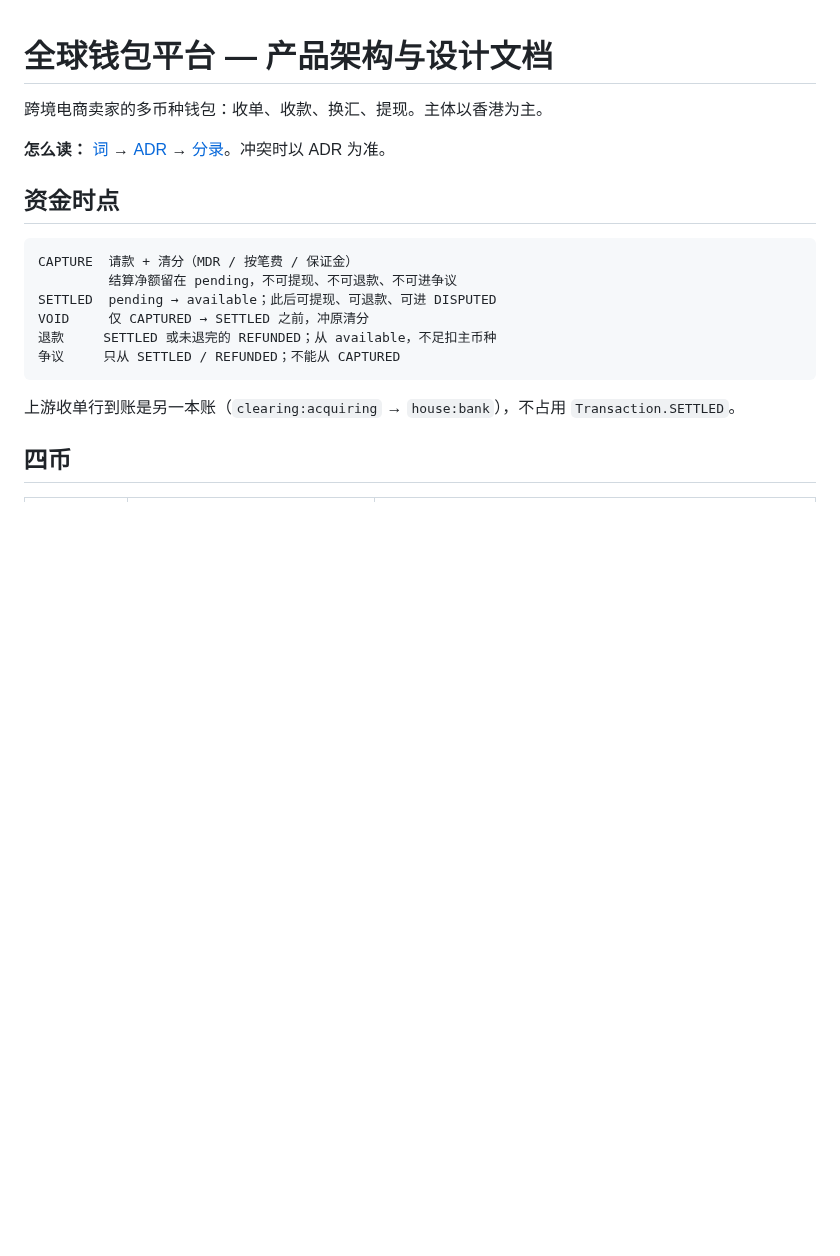
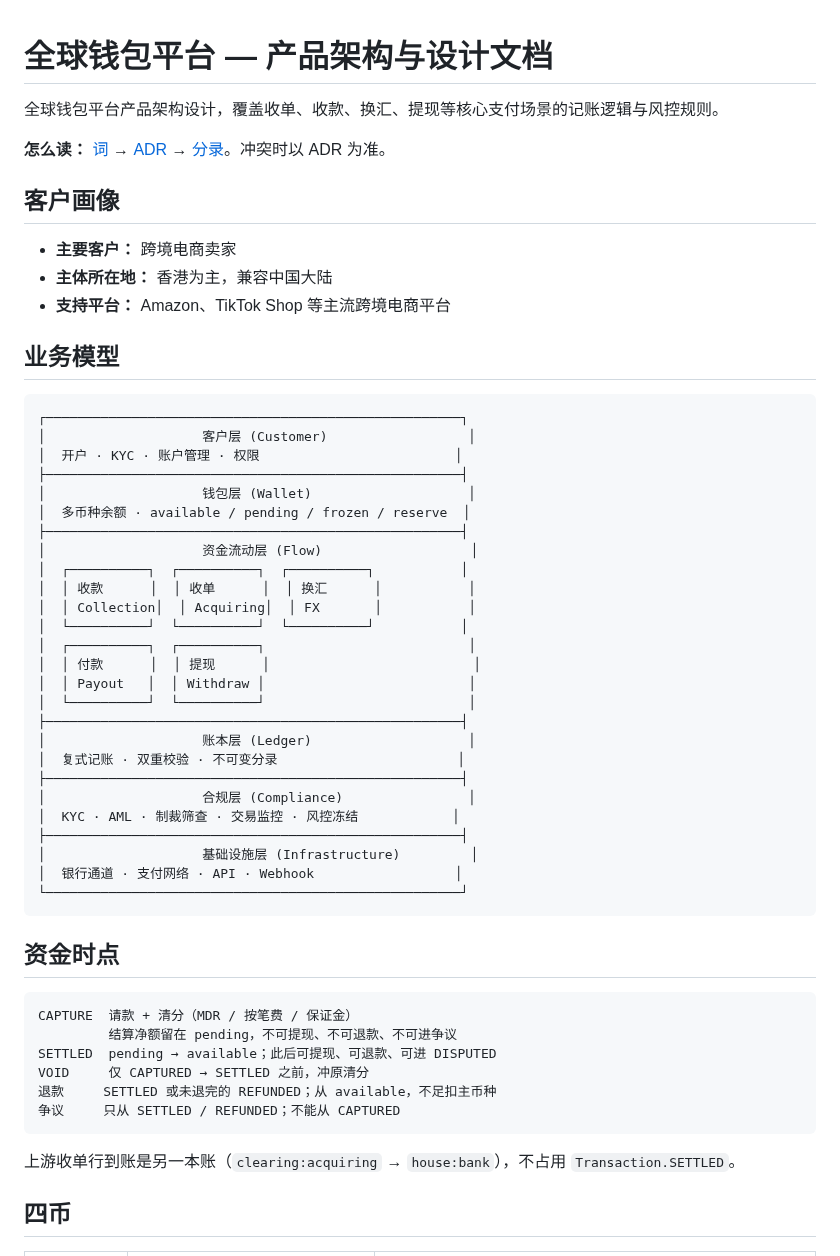
Before and after one commit to 1aboveio/wallet-architecture, a Markdown page: README.md, the part around one of its changes. Drawn GitHub-style; blank space fills up the shorter version.

````diff
--- a/README.md
+++ b/README.md
@@ -1,8 +1,45 @@
 # 全球钱包平台 — 产品架构与设计文档
 
-跨境电商卖家的多币种钱包：收单、收款、换汇、提现。主体以香港为主。
+全球钱包平台产品架构设计，覆盖收单、收款、换汇、提现等核心支付场景的记账逻辑与风控规则。
 
 **怎么读：** [词](CONTEXT.md) → [ADR](docs/adr/) → [分录](docs/journals/)。冲突时以 ADR 为准。
+
+## 客户画像
+
+- **主要客户：** 跨境电商卖家
+- **主体所在地：** 香港为主，兼容中国大陆
+- **支持平台：** Amazon、TikTok Shop 等主流跨境电商平台
+
+## 业务模型
+
+```
+┌─────────────────────────────────────────────────────┐
+│                    客户层 (Customer)                  │
+│  开户 · KYC · 账户管理 · 权限                         │
+├─────────────────────────────────────────────────────┤
+│                    钱包层 (Wallet)                    │
+│  多币种余额 · available / pending / frozen / reserve  │
+├─────────────────────────────────────────────────────┤
+│                    资金流动层 (Flow)                   │
+│  ┌──────────┐  ┌──────────┐  ┌──────────┐           │
+│  │ 收款      │  │ 收单      │  │ 换汇      │           │
+│  │ Collection│  │ Acquiring│  │ FX       │           │
+│  └──────────┘  └──────────┘  └──────────┘           │
+│  ┌──────────┐  ┌──────────┐                          │
+│  │ 付款      │  │ 提现      │                          │
+│  │ Payout   │  │ Withdraw │                          │
+│  └──────────┘  └──────────┘                          │
+├─────────────────────────────────────────────────────┤
+│                    账本层 (Ledger)                    │
+│  复式记账 · 双重校验 · 不可变分录                       │
+├─────────────────────────────────────────────────────┤
+│                    合规层 (Compliance)                │
+│  KYC · AML · 制裁筛查 · 交易监控 · 风控冻结            │
+├─────────────────────────────────────────────────────┤
+│                    基础设施层 (Infrastructure)         │
+│  银行通道 · 支付网络 · API · Webhook                  │
+└─────────────────────────────────────────────────────┘
+```
 
 ## 资金时点
 
````
Also changed, not shown: other parts of README.md (+30 -27 lines).
